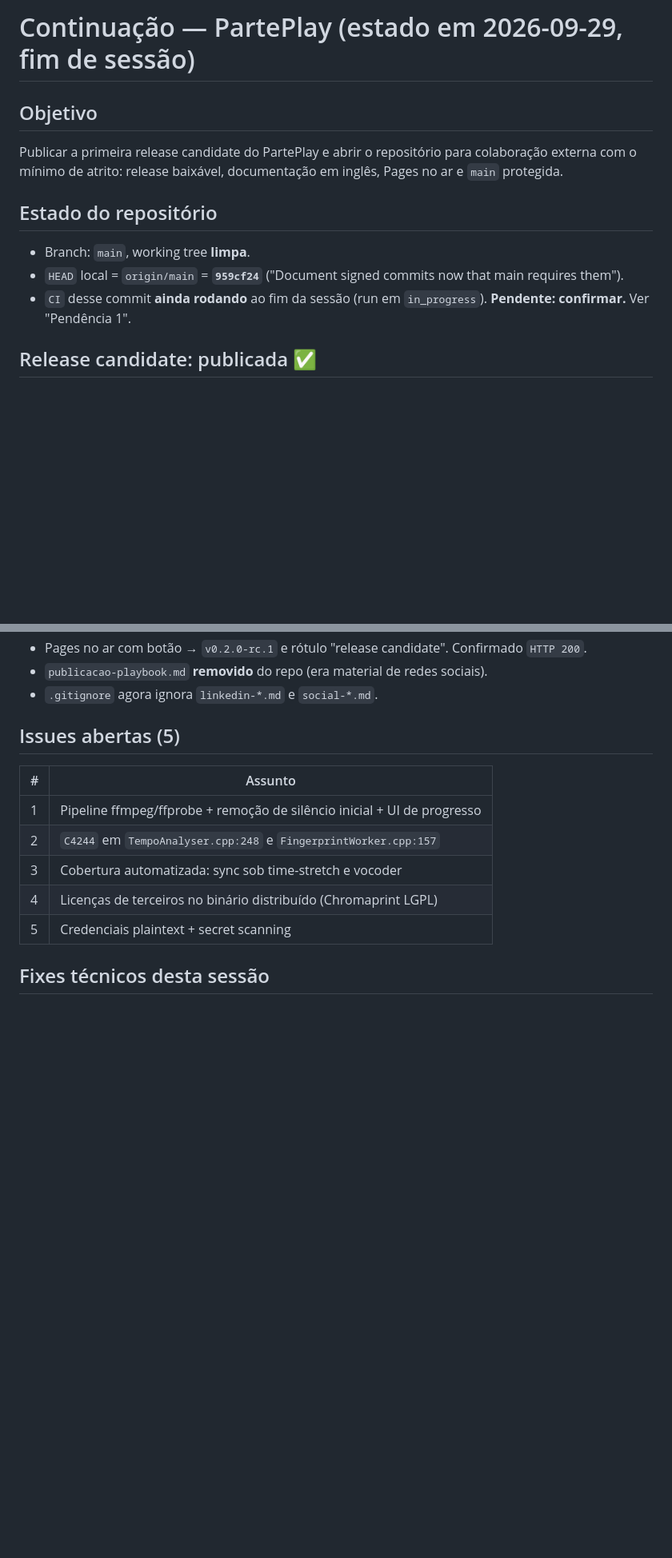
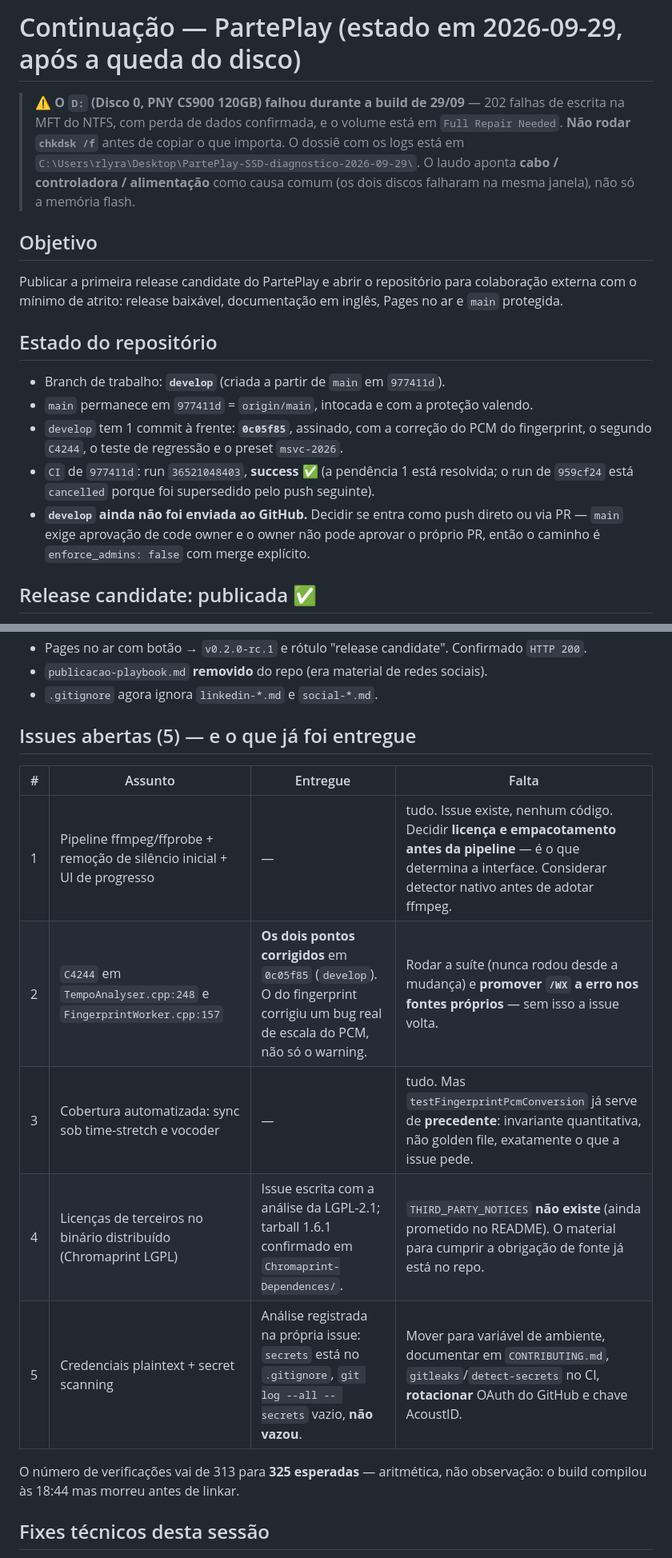
Before and after one commit to rubenslyra/parteplay, a Markdown page: CONTINUACAO.md, 2 parts joined by grey strips. Shown at 80% size. Drawn GitHub-style; blank space fills up the shorter version.

```diff
--- a/CONTINUACAO.md
+++ b/CONTINUACAO.md
@@ -1,4 +1,12 @@
-# Continuação — PartePlay (estado em 2026-09-29, fim de sessão)
+# Continuação — PartePlay (estado em 2026-09-29, após a queda do disco)
+
+> ⚠️ **O `D:` (Disco 0, PNY CS900 120GB) falhou durante a build de 29/09** —
+> 202 falhas de escrita na MFT do NTFS, com perda de dados confirmada, e o
+> volume está em `Full Repair Needed`. **Não rodar `chkdsk /f`** antes de copiar
+> o que importa. O dossiê com os logs está em
+> `C:\Users\rlyra\Desktop\PartePlay-SSD-diagnostico-2026-09-29\`.
+> O laudo aponta **cabo / controladora / alimentação** como causa comum
+> (os dois discos falharam na mesma janela), não só a memória flash.
 
 ## Objetivo
 
@@ -7,11 +15,15 @@ colaboração externa com o mínimo de atrito: release baixável, documentação
 inglês, Pages no ar e `main` protegida.
 
 ## Estado do repositório
-- Branch: `main`, working tree **limpa**.
-- `HEAD` local = `origin/main` = **`959cf24`** ("Document signed commits now that
-  main requires them").
-- `CI` desse commit **ainda rodando** ao fim da sessão (run em `in_progress`).
-  **Pendente: confirmar.** Ver "Pendência 1".
+- Branch de trabalho: **`develop`** (criada a partir de `main` em `977411d`).
+- `main` permanece em `977411d` = `origin/main`, intocada e com a proteção valendo.
+- `develop` tem 1 commit à frente: **`0c05f85`**, assinado, com a correção do PCM
+  do fingerprint, o segundo `C4244`, o teste de regressão e o preset `msvc-2026`.
+- `CI` de `977411d`: run `36521048403`, **success** ✅ (a pendência 1 está resolvida;
+  o run de `959cf24` está `cancelled` porque foi supersedido pelo push seguinte).
+- **`develop` ainda não foi enviada ao GitHub.** Decidir se entra como push direto
+  ou via PR — `main` exige aprovação de code owner e o owner não pode aprovar o
+  próprio PR, então o caminho é `enforce_admins: false` com merge explícito.
 
 ## Release candidate: publicada ✅
 - Tag **`v0.2.0-rc.1`**, marcada como **pre-release** (não draft).
@@ -86,14 +98,19 @@ registrada (aba *Signing keys*, título `parteplay-signing`).
 - `publicacao-playbook.md` **removido** do repo (era material de redes sociais).
 - `.gitignore` agora ignora `linkedin-*.md` e `social-*.md`.
 
-## Issues abertas (5)
-| # | Assunto |
-|---|---|
-| 1 | Pipeline ffmpeg/ffprobe + remoção de silêncio inicial + UI de progresso |
-| 2 | `C4244` em `TempoAnalyser.cpp:248` e `FingerprintWorker.cpp:157` |
-| 3 | Cobertura automatizada: sync sob time-stretch e vocoder |
-| 4 | Licenças de terceiros no binário distribuído (Chromaprint LGPL) |
-| 5 | Credenciais plaintext + secret scanning |
+## Issues abertas (5) — e o que já foi entregue
+
+| # | Assunto | Entregue | Falta |
+|---|---|---|---|
+| 1 | Pipeline ffmpeg/ffprobe + remoção de silêncio inicial + UI de progresso | — | tudo. Issue existe, nenhum código. Decidir **licença e empacotamento antes da pipeline** — é o que determina a interface. Considerar detector nativo antes de adotar ffmpeg. |
+| 2 | `C4244` em `TempoAnalyser.cpp:248` e `FingerprintWorker.cpp:157` | **Os dois pontos corrigidos** em `0c05f85` (`develop`). O do fingerprint corrigiu um bug real de escala do PCM, não só o warning. | Rodar a suíte (nunca rodou desde a mudança) e **promover `/WX` a erro nos fontes próprios** — sem isso a issue volta. |
+| 3 | Cobertura automatizada: sync sob time-stretch e vocoder | — | tudo. Mas `testFingerprintPcmConversion` já serve de **precedente**: invariante quantitativa, não golden file, exatamente o que a issue pede. |
+| 4 | Licenças de terceiros no binário distribuído (Chromaprint LGPL) | Issue escrita com a análise da LGPL-2.1; tarball 1.6.1 confirmado em `Chromaprint-Dependences/`. | `THIRD_PARTY_NOTICES` **não existe** (ainda prometido no README). O material para cumprir a obrigação de fonte já está no repo. |
+| 5 | Credenciais plaintext + secret scanning | Análise registrada na própria issue: `secrets` está no `.gitignore`, `git log --all -- secrets` vazio, **não vazou**. | Mover para variável de ambiente, documentar em `CONTRIBUTING.md`, `gitleaks`/`detect-secrets` no CI, **rotacionar** OAuth do GitHub e chave AcoustID. |
+
+O número de verificações vai de 313 para **325 esperadas** — aritmética, não
+observação: o build compilou às 18:44 mas morreu antes de linkar.
+
 
 ## Fixes técnicos desta sessão
 1. **Build Windows quebrado:** `PartePlay_VST3` recebia só o wrapper do JUCE e
```
Also changed, not shown: other parts of CONTINUACAO.md (+3 -7 lines), CHANGELOG.md (+31 -0 lines).
